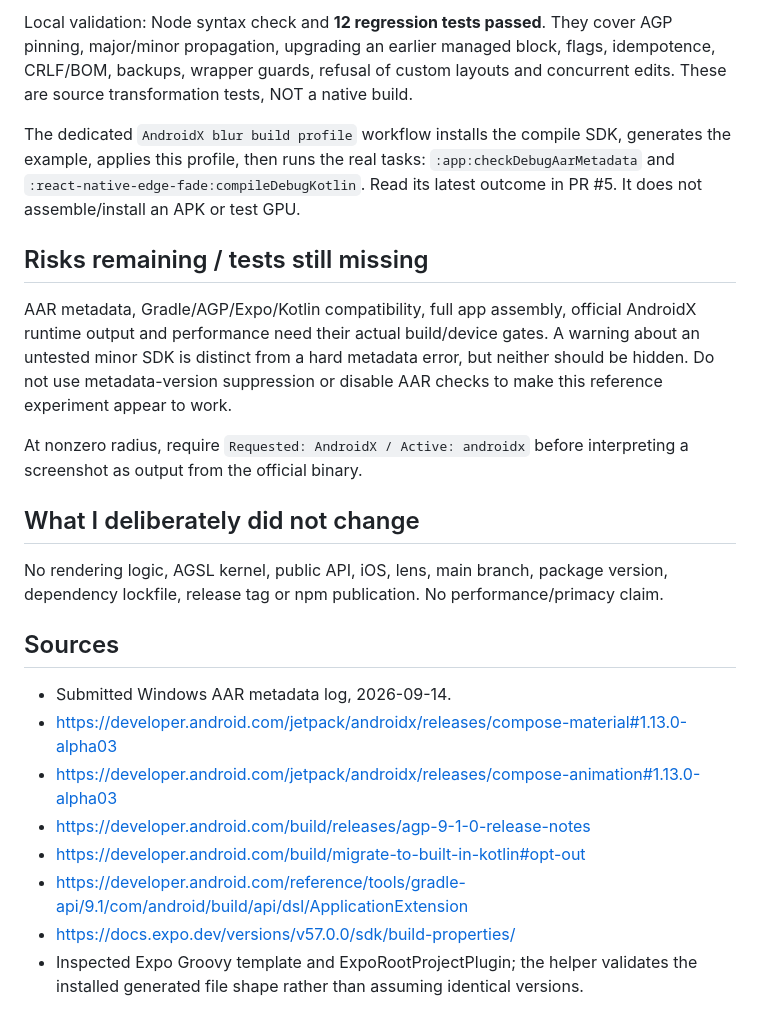
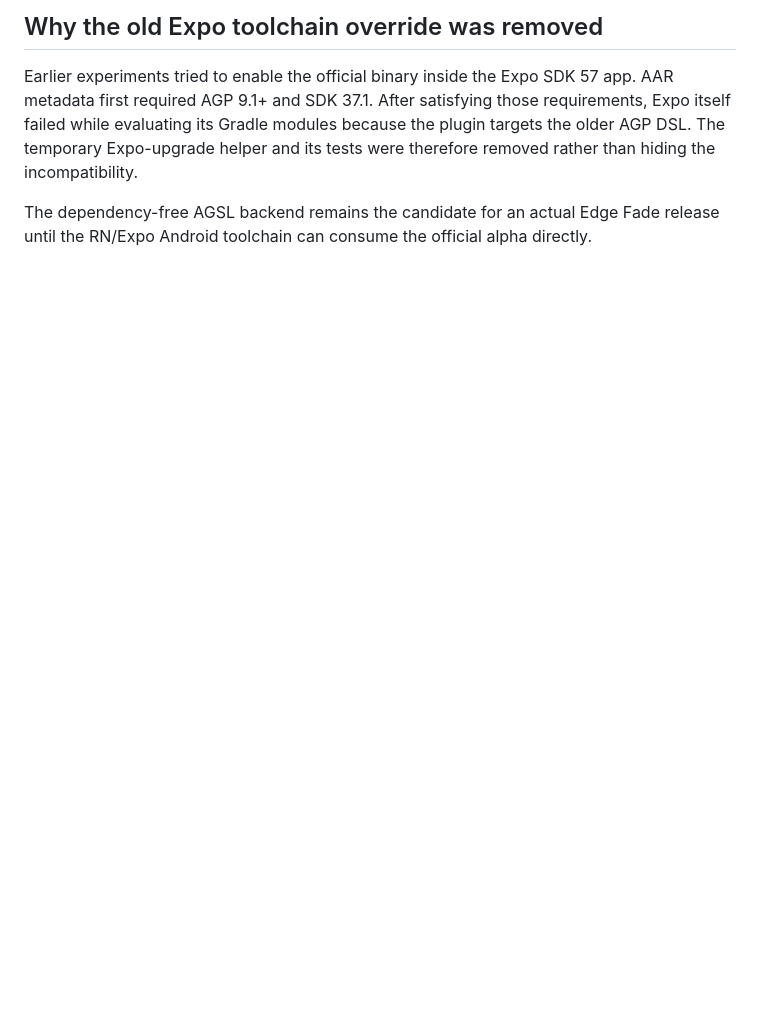
Before and after one commit to AmatoGiulio/react-native-edge-fade, a Markdown page: docs/androidx-blur-build.md, the part around one of its changes. Rendered like a GitHub page; blank space fills up the shorter version.

```diff
--- a/docs/androidx-blur-build.md
+++ b/docs/androidx-blur-build.md
@@ -81,38 +76,6 @@ the same package installed successfully in the submitted Windows log.
 
-Local validation: Node syntax check and **12 regression tests passed**. They
-cover AGP pinning, major/minor propagation, upgrading an earlier managed block,
-flags, idempotence, CRLF/BOM, backups, wrapper guards, refusal of custom layouts
-and concurrent edits. These are source transformation tests, NOT a native build.
+## Why the old Expo toolchain override was removed
 
-The dedicated `AndroidX blur build profile` workflow installs the compile SDK,
-generates the example, applies this profile, then runs the real tasks:
-`:app:checkDebugAarMetadata` and `:react-native-edge-fade:compileDebugKotlin`.
-Read its latest outcome in PR #5. It does not assemble/install an APK or test GPU.
+Earlier experiments tried to enable the official binary inside the Expo SDK 57 app. AAR metadata first required AGP 9.1+ and SDK 37.1. After satisfying those requirements, Expo itself failed while evaluating its Gradle modules because the plugin targets the older AGP DSL. The temporary Expo-upgrade helper and its tests were therefore removed rather than hiding the incompatibility.
 
-## Risks remaining / tests still missing
-
-AAR metadata, Gradle/AGP/Expo/Kotlin compatibility, full app assembly, official
-AndroidX runtime output and performance need their actual build/device gates.
-A warning about an untested minor SDK is distinct from a hard metadata error,
-but neither should be hidden. Do not use metadata-version suppression or disable
-AAR checks to make this reference experiment appear to work.
-
-At nonzero radius, require `Requested: AndroidX / Active: androidx` before
-interpreting a screenshot as output from the official binary.
-
-## What I deliberately did not change
-
-No rendering logic, AGSL kernel, public API, iOS, lens, main branch, package version,
-dependency lockfile, release tag or npm publication. No performance/primacy claim.
-
-## Sources
-
-- Submitted Windows AAR metadata log, 2026-09-14.
-- https://developer.android.com/jetpack/androidx/releases/compose-material#1.13.0-alpha03
-- https://developer.android.com/jetpack/androidx/releases/compose-animation#1.13.0-alpha03
-- https://developer.android.com/build/releases/agp-9-1-0-release-notes
-- https://developer.android.com/build/migrate-to-built-in-kotlin#opt-out
-- https://developer.android.com/reference/tools/gradle-api/9.1/com/android/build/api/dsl/ApplicationExtension
-- https://docs.expo.dev/versions/v57.0.0/sdk/build-properties/
-- Inspected Expo Groovy template and ExpoRootProjectPlugin; the helper validates
-  the installed generated file shape rather than assuming identical versions.
+The dependency-free AGSL backend remains the candidate for an actual Edge Fade release until the RN/Expo Android toolchain can consume the official alpha directly.
```
Also changed, not shown: other parts of docs/androidx-blur-build.md (+53 -58 lines).
